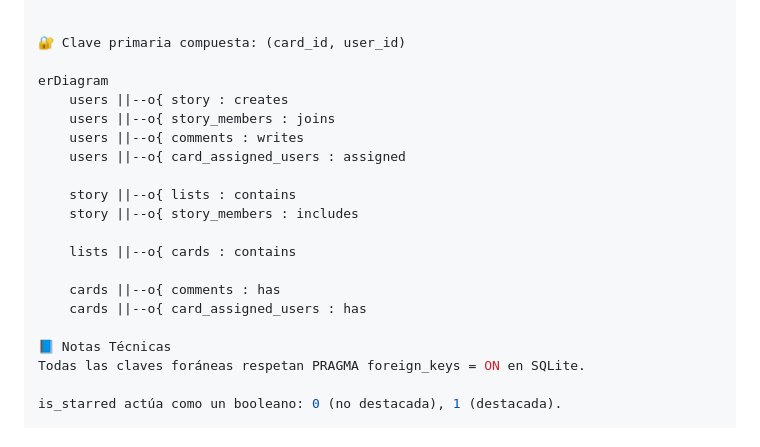
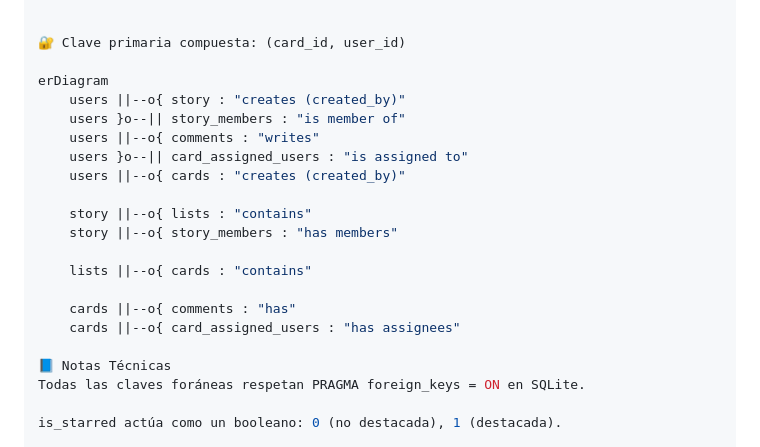
Before and after one commit to HectorAlrz/moonwind, a Markdown page: README.MD, the part around the change. Drawn GitHub-style.

```diff
--- a/README.MD
+++ b/README.MD
@@ -175,18 +175,19 @@ Relaciona usuarios con tarjetas asignadas (muchos a muchos).
 🔐 Clave primaria compuesta: (card_id, user_id)
 
 erDiagram
-    users ||--o{ story : creates
-    users ||--o{ story_members : joins
-    users ||--o{ comments : writes
-    users ||--o{ card_assigned_users : assigned
+    users ||--o{ story : "creates (created_by)"
+    users }o--|| story_members : "is member of"
+    users ||--o{ comments : "writes"
+    users }o--|| card_assigned_users : "is assigned to"
+    users ||--o{ cards : "creates (created_by)"
 
-    story ||--o{ lists : contains
-    story ||--o{ story_members : includes
+    story ||--o{ lists : "contains"
+    story ||--o{ story_members : "has members"
 
-    lists ||--o{ cards : contains
+    lists ||--o{ cards : "contains"
 
-    cards ||--o{ comments : has
-    cards ||--o{ card_assigned_users : has
+    cards ||--o{ comments : "has"
+    cards ||--o{ card_assigned_users : "has assignees"
 
 📘 Notas Técnicas
 Todas las claves foráneas respetan PRAGMA foreign_keys = ON en SQLite.
```
